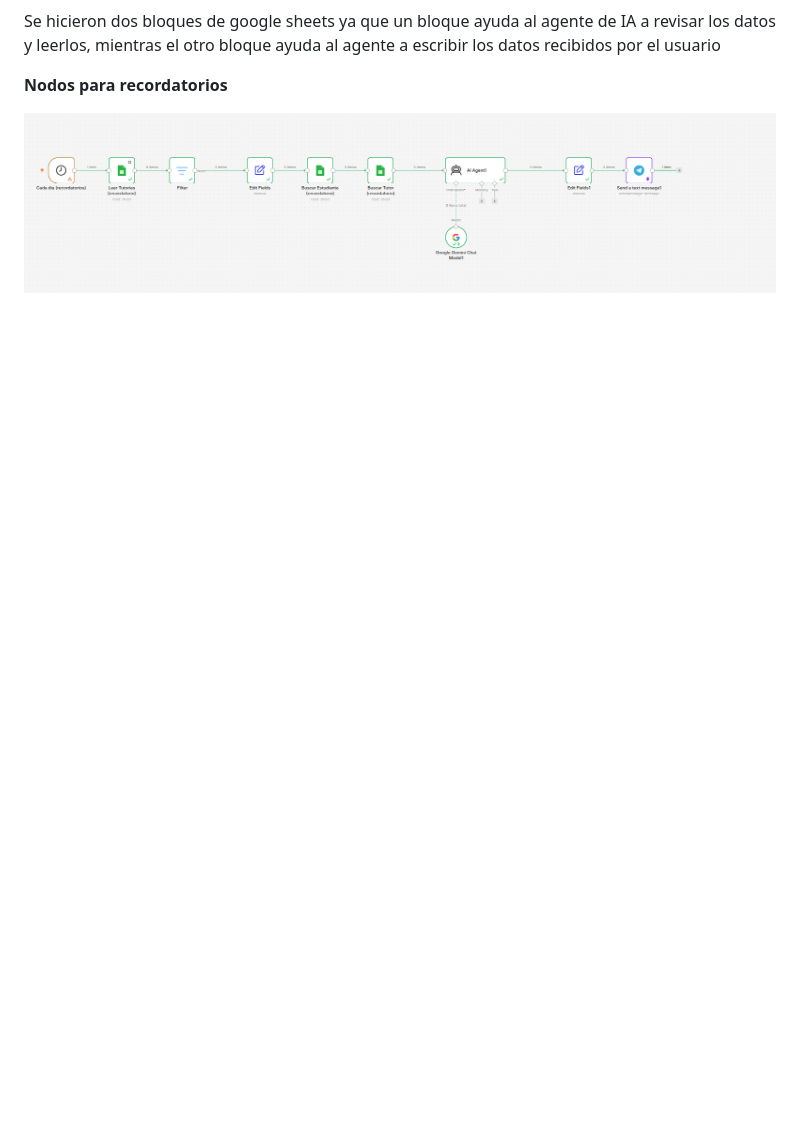
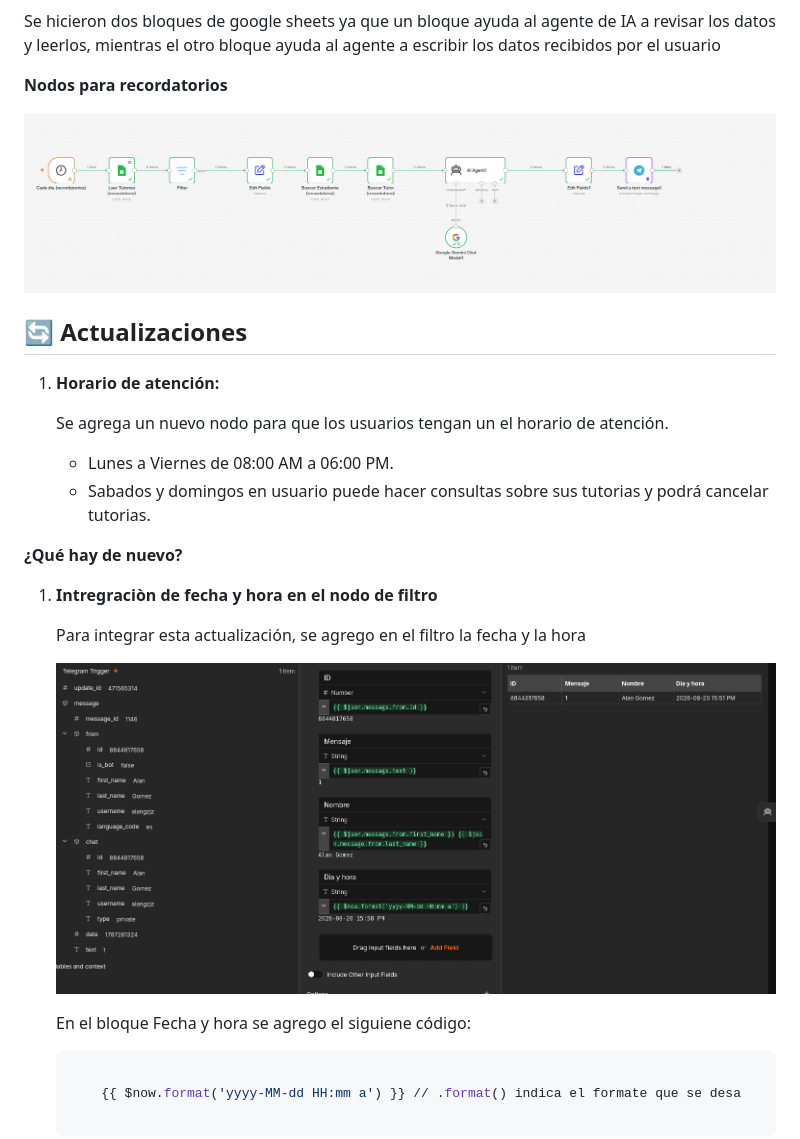
Before and after one commit to AlanGomez-Programmer/Sistema-de-Asesorias-Academicas-con-N8N, a Markdown page: README.md, the part around the change printed below. Rendered like a GitHub page; pictures changed too: img/Fecha_Hora_Nodo_Filtro.png (added); blank space fills up the shorter version.

````diff
--- a/README.md
+++ b/README.md
@@ -24,3 +24,30 @@ Se hicieron dos bloques de google sheets ya que un bloque ayuda al agente de IA
 **Nodos para recordatorios**
 
 ![Nodos-ingreso-datos](./img/nodos_recordatorios.png)
+
+## 🔄 Actualizaciones
+
+1. **Horario de atención:**
+
+    Se agrega un nuevo nodo para que los usuarios tengan un el horario de atención.
+
+    - Lunes a Viernes de 08:00 AM a 06:00 PM.
+    - Sabados y domingos en usuario puede hacer consultas sobre sus tutorias y podrá cancelar tutorias.
+
+
+**¿Qué hay de nuevo?**
+
+1. **Intregraciòn de fecha y hora en el nodo de filtro**
+
+    Para integrar esta actualización, se agrego en el filtro la fecha y la hora
+
+    ![Fecha y hora en nodo de filtro](./img/Fecha_Hora_Nodo_Filtro.png)
+
+    En el bloque Fecha y hora se agrego el siguiene código:
+
+    ```bash
+
+        {{ $now.format('yyyy-MM-dd HH:mm a') }} // .format() indica el formate que se desa
+
+    ```
+
````
Also changed, not shown: other parts of README.md (+35 -0 lines), img/prompt_fecha_hora.png (added).
